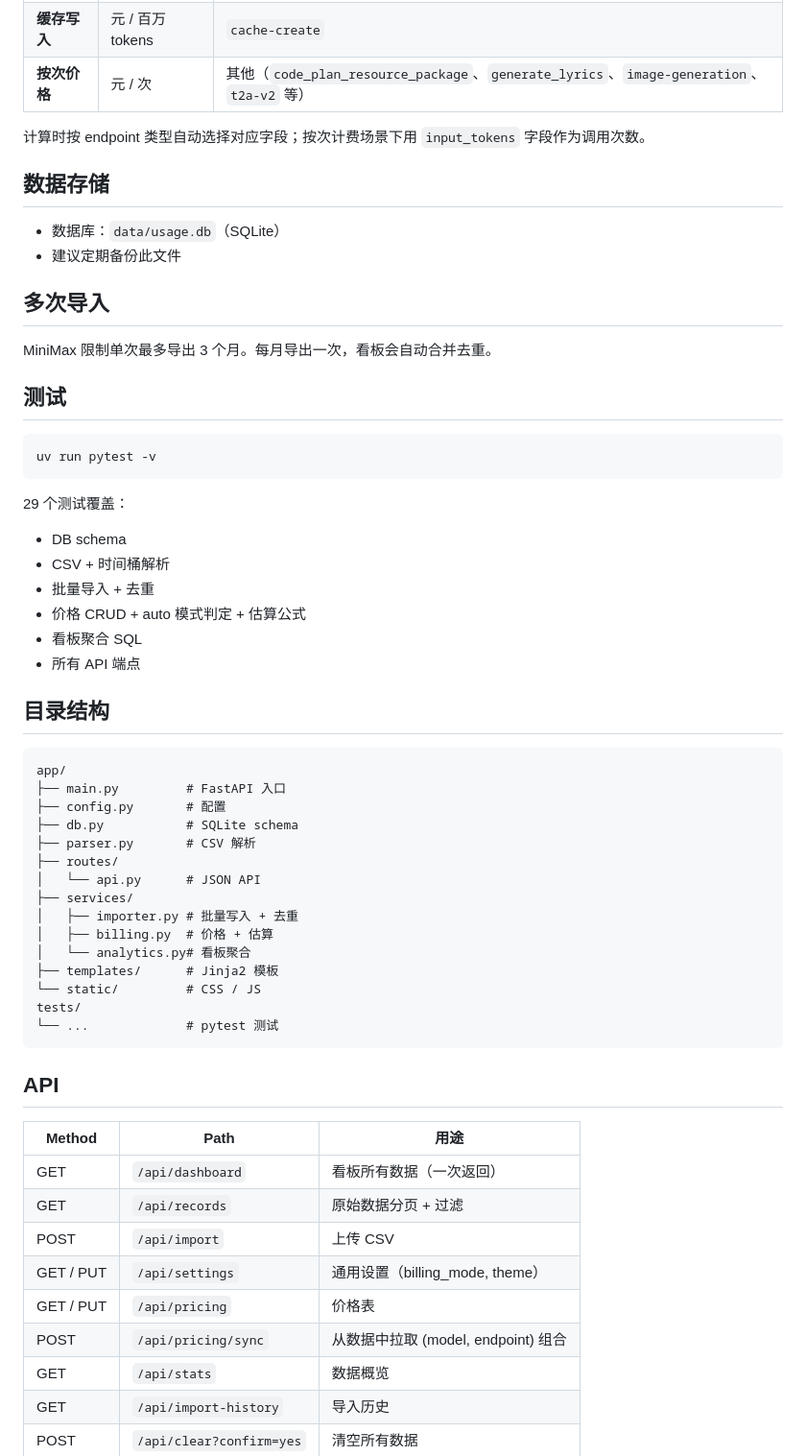
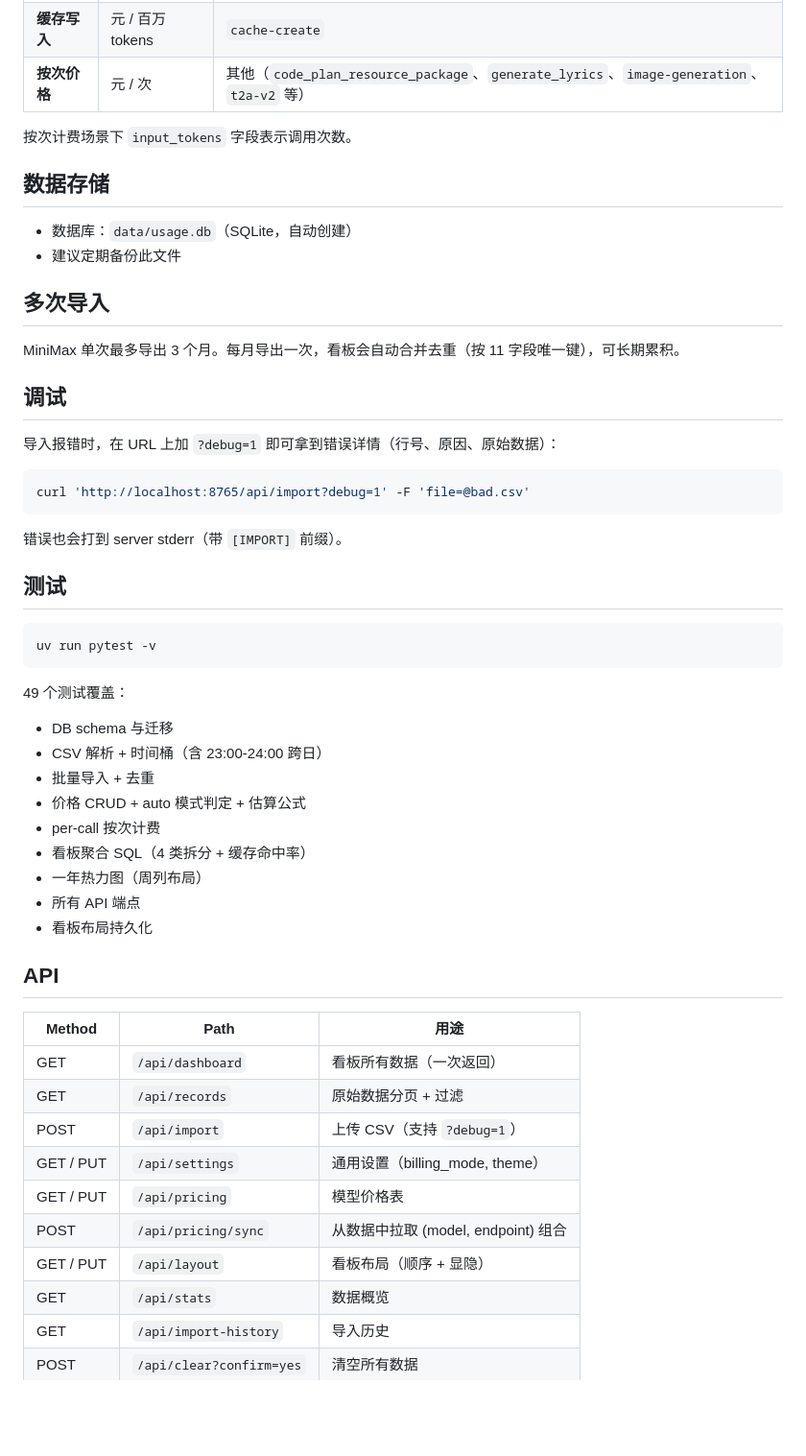
Before and after one commit to xu-Fencer/minimax-usage-dashboard, a Markdown page: README.md, the part around one of its changes. Shown at 96% size. GitHub-like rendering; blank space fills up the shorter version.

````diff
--- a/README.md
+++ b/README.md
@@ -58,16 +114,26 @@ uv run uvicorn app.main:app --port 8765
 | **缓存写入** | 元 / 百万 tokens | `cache-create` |
 | **按次价格** | 元 / 次 | 其他（`code_plan_resource_package`、`generate_lyrics`、`image-generation`、`t2a-v2` 等） |
 
-计算时按 endpoint 类型自动选择对应字段；按次计费场景下用 `input_tokens` 字段作为调用次数。
+按次计费场景下 `input_tokens` 字段表示调用次数。
 
 ## 数据存储
 
-- 数据库：`data/usage.db`（SQLite）
+- 数据库：`data/usage.db`（SQLite，自动创建）
 - 建议定期备份此文件
 
 ## 多次导入
 
-MiniMax 限制单次最多导出 3 个月。每月导出一次，看板会自动合并去重。
+MiniMax 单次最多导出 3 个月。每月导出一次，看板会自动合并去重（按 11 字段唯一键），可长期累积。
+
+## 调试
+
+导入报错时，在 URL 上加 `?debug=1` 即可拿到错误详情（行号、原因、原始数据）：
+
+```bash
+curl 'http://localhost:8765/api/import?debug=1' -F 'file=@bad.csv'
+```
+
+错误也会打到 server stderr（带 `[IMPORT]` 前缀）。
 
 ## 测试
 
@@ -75,33 +141,16 @@ MiniMax 限制单次最多导出 3 个月。每月导出一次，看板会自动
 uv run pytest -v
 ```
 
-29 个测试覆盖：
-- DB schema
-- CSV + 时间桶解析
+49 个测试覆盖：
+- DB schema 与迁移
+- CSV 解析 + 时间桶（含 23:00-24:00 跨日）
 - 批量导入 + 去重
 - 价格 CRUD + auto 模式判定 + 估算公式
-- 看板聚合 SQL
+- per-call 按次计费
+- 看板聚合 SQL（4 类拆分 + 缓存命中率）
+- 一年热力图（周列布局）
 - 所有 API 端点
-
-## 目录结构
-
-```
-app/
-├── main.py         # FastAPI 入口
-├── config.py       # 配置
-├── db.py           # SQLite schema
-├── parser.py       # CSV 解析
-├── routes/
-│   └── api.py      # JSON API
-├── services/
-│   ├── importer.py # 批量写入 + 去重
-│   ├── billing.py  # 价格 + 估算
-│   └── analytics.py# 看板聚合
-├── templates/      # Jinja2 模板
-└── static/         # CSS / JS
-tests/
-└── ...             # pytest 测试
-```
+- 看板布局持久化
 
 ## API
 
@@ -109,10 +158,11 @@ tests/
 |--------|------|------|
 | GET | `/api/dashboard` | 看板所有数据（一次返回） |
 | GET | `/api/records` | 原始数据分页 + 过滤 |
-| POST | `/api/import` | 上传 CSV |
+| POST | `/api/import` | 上传 CSV（支持 `?debug=1`） |
 | GET / PUT | `/api/settings` | 通用设置（billing_mode, theme） |
-| GET / PUT | `/api/pricing` | 价格表 |
+| GET / PUT | `/api/pricing` | 模型价格表 |
 | POST | `/api/pricing/sync` | 从数据中拉取 (model, endpoint) 组合 |
+| GET / PUT | `/api/layout` | 看板布局（顺序 + 显隐） |
 | GET | `/api/stats` | 数据概览 |
 | GET | `/api/import-history` | 导入历史 |
 | POST | `/api/clear?confirm=yes` | 清空所有数据 |
````
Also changed, not shown: other parts of README.md (+108 -16 lines), screenshots/7×24 使用热力图.jpg (added), screenshots/github风格一年使用热力图.jpg (added), screenshots/价格面板.jpg (added), screenshots/模型使用量分布.jpg (added), screenshots/每日用量图.jpg (added), 1 other file.
